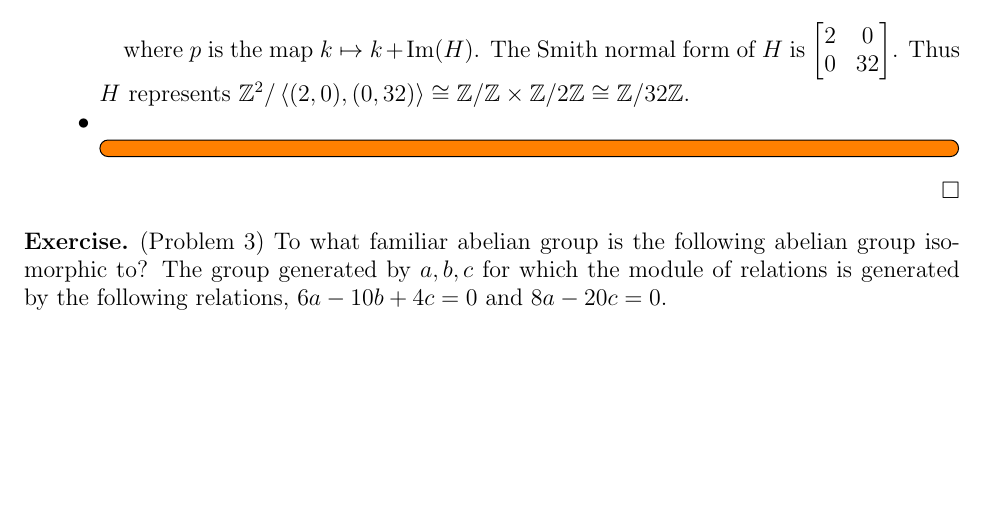
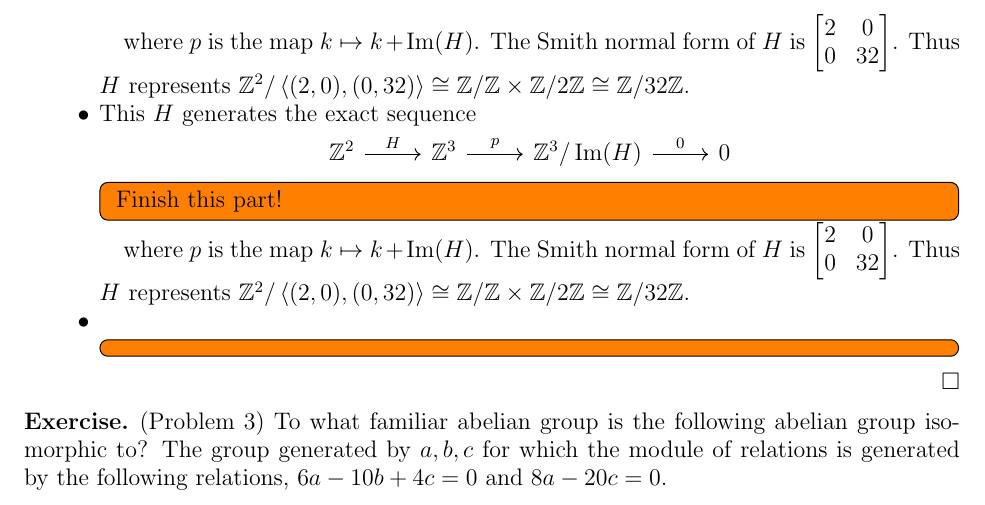
Before and after one commit to hidenori-shinohara/courses, a LaTeX paper (math601/10-16/math601-10-16.tex): part of page 2 of 6, cut so that both start at the same text, the shorter picture padded with empty space. Compiled offline with pdfLaTeX.

Commit message:
Almost finish the smith normal form problem

```diff
--- a/math601/10-16/math601-10-16.tex
+++ b/math601/10-16/math601-10-16.tex
@@ -138,6 +138,19 @@
         \begin{tikzcd} \mathbb{Z}^2 \arrow[r, "H"] &\mathbb{Z}^2 \arrow[r, "p"] & \mathbb{Z}^2/\Im(H) \arrow[r, "0"] & 0 \end{tikzcd}
       \end{center}
 
+      where $p$ is the map $k \mapsto k + \Im(H)$.
+      The Smith normal form of $H$ is $\begin{bmatrix} 2 & 0 \\ 0 & 32 \end{bmatrix}$.
+      Thus $H$ represents $\mathbb{Z}^2/\ev{(2, 0), (0, 32)} \cong \mathbb{Z}/\mathbb{Z} \times \mathbb{Z}/2\mathbb{Z} \cong \mathbb{Z}/32\mathbb{Z}$.
+    \item
+      This $H$ generates the exact sequence
+
+      \begin{center}
+        \begin{tikzcd} \mathbb{Z}^2 \arrow[r, "H"] &\mathbb{Z}^3 \arrow[r, "p"] & \mathbb{Z}^3/\Im(H) \arrow[r, "0"] & 0 \end{tikzcd}
+      \end{center}
+
+      \todo[inline,caption={}]{
+        Finish this part!
+      }
       where $p$ is the map $k \mapsto k + \Im(H)$.
       The Smith normal form of $H$ is $\begin{bmatrix} 2 & 0 \\ 0 & 32 \end{bmatrix}$.
       Thus $H$ represents $\mathbb{Z}^2/\ev{(2, 0), (0, 32)} \cong \mathbb{Z}/\mathbb{Z} \times \mathbb{Z}/2\mathbb{Z} \cong \mathbb{Z}/32\mathbb{Z}$.
```
Also changed, not shown: math601/10-16/math601-10-16.pdf, 1 other file.
